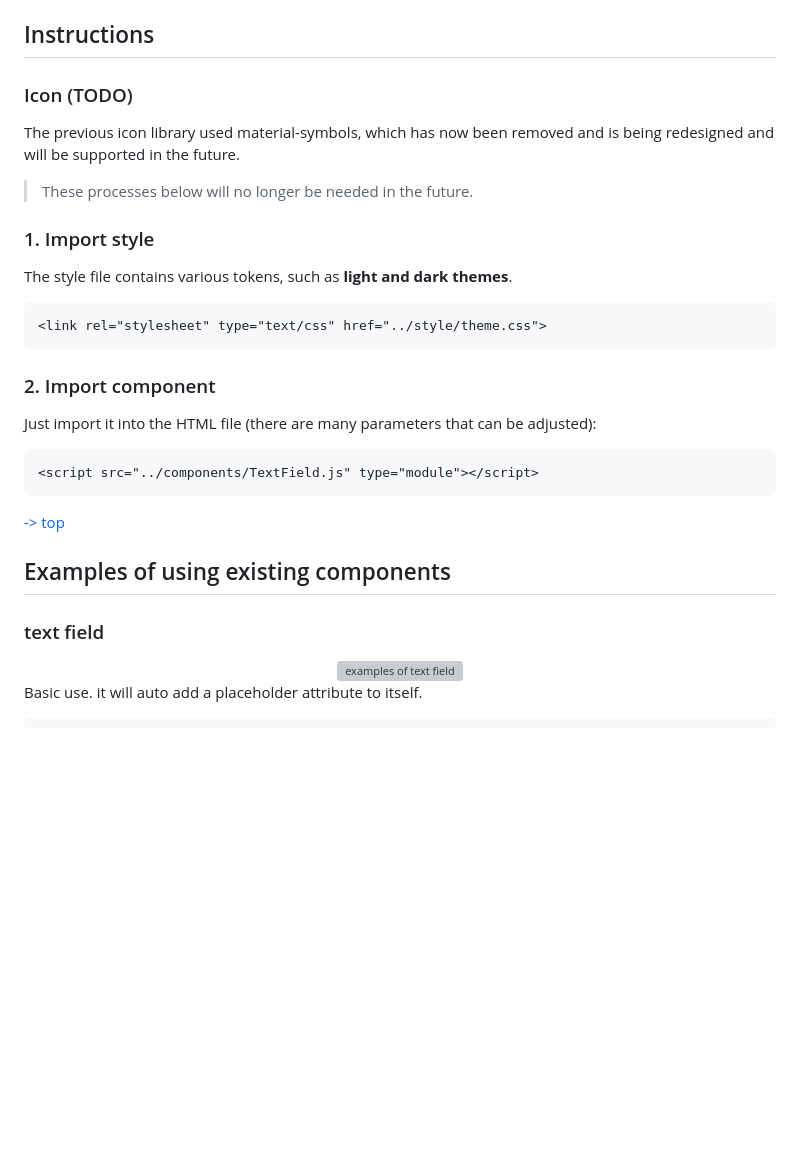
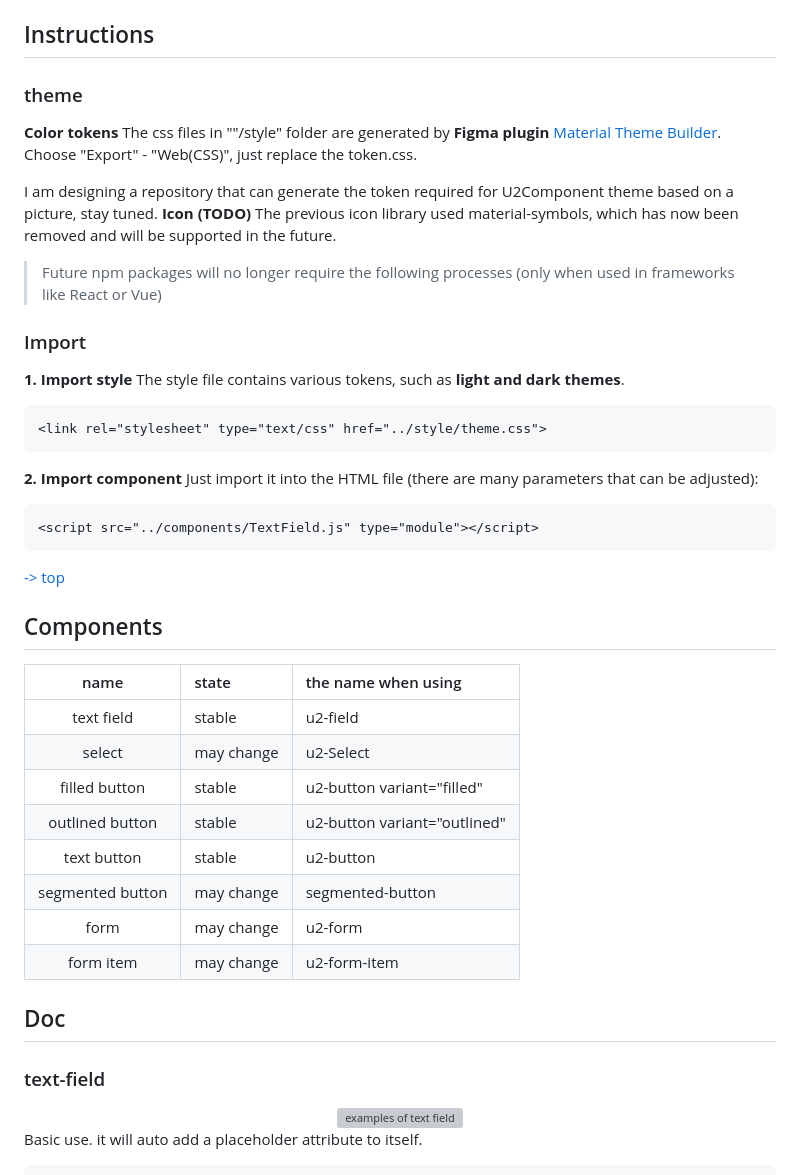
Before and after one commit to ShawnDGitHub/U2Component, a Markdown page: README.md, the part around one of its changes. Rendered like a GitHub page; blank space fills up the shorter version; grey boxes are pictures that could not be loaded.

````diff
--- a/README.md
+++ b/README.md
@@ -27,23 +33,44 @@ U2Component is a component library based on **web component**. You can change th
 1. Please make sure that you use this component library for development on **mainstream browsers**.
 2. Make sure you set ```font-size: 1rem``` on  html. Some styles use rem and em units.
 ## Instructions
-### Icon (TODO)
-The previous icon library used material-symbols, which has now been removed and is being redesigned and will be supported in the future.
-> These processes below will no longer be needed in the future.
+### theme
+**Color tokens**
+The css files in ""/style" folder are generated by **Figma plugin** [Material Theme Builder](https://www.figma.com/community/plugin/1034969338659738588/material-theme-builder). Choose "Export" - "Web(CSS)", just replace the token.css.
 
-### 1. Import style
+I am designing a repository that can generate the token required for U2Component theme based on a picture, stay tuned.
+**Icon (TODO)**
+The previous icon library used material-symbols, which has now been removed and will be supported in the future.
+
+> Future npm packages will no longer require the following processes (only when used in frameworks like React or Vue)
+
+### Import
+**1. Import style**
 The style file contains various tokens, such as **light and dark themes**.
 ```html
 <link rel="stylesheet" type="text/css" href="../style/theme.css">
 ```
-### 2. Import component
+**2. Import component**
 Just import it into the HTML file (there are many parameters that can be adjusted):
+
 ```html
 <script src="../components/TextField.js" type="module"></script>
 ```
 [ -> top](#menu)
-## Examples of using existing components
-### text field
+
+## Components
+| name          | state                  | the name when using      |
+| :---------------: | :------------------------- | :------------- |
+| text field         | stable                      | u2-field    |
+| select         | may change                 | u2-Select    |
+| filled button  | stable                       | u2-button variant="filled"  |
+| outlined button    | stable                       | u2-button variant="outlined"      |
+| text button       | stable                       | u2-button       |
+| segmented button   | may change                  | segmented-button  |
+| form   | may change                  | u2-form  |
+| form item   | may change                  | u2-form-item  |
+
+## Doc
+### text-field
 
 <div align="center">
   <img src="https://github.com/ShawnDGitHub/imgPack/blob/main/img/u2_example-text-field.png" alt="examples of text field"/>
````
Also changed, not shown: other parts of README.md (+54 -20 lines), README-zh.md (added, +216 -0 lines).
